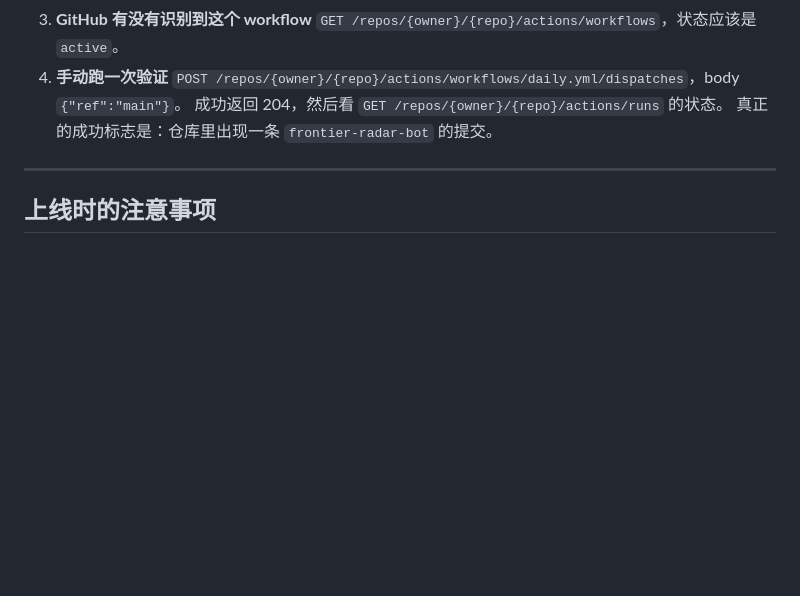
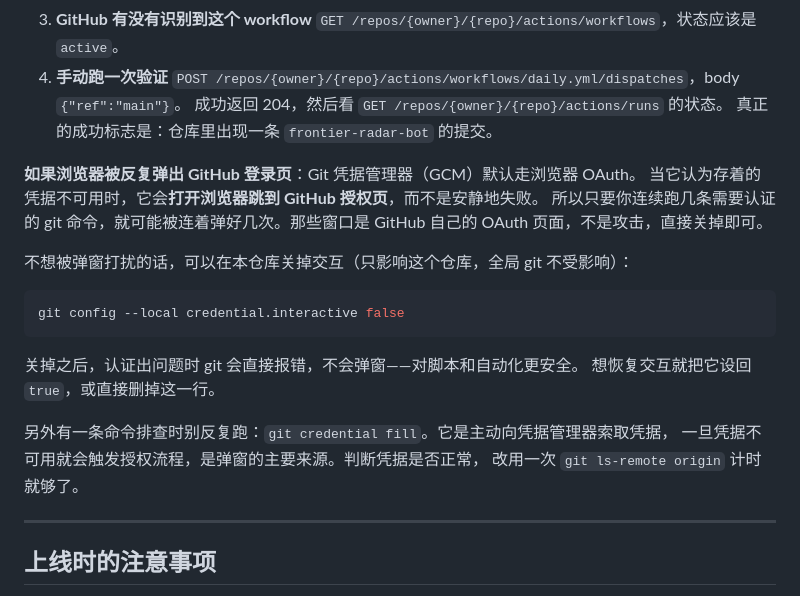
Before and after one commit to ZC040315/frontier-radar, a Markdown page: README.md, the part around the change. GitHub-like rendering; blank space fills up the shorter version.

Commit message:
文档：补记 GCM 弹窗的原因与关闭交互的方法
GCM 默认走浏览器 OAuth，凭据不可用时打开授权页而不是安静失败；
连跑多条需认证的命令会被连续弹窗。记录 credential.interactive=false
这条本仓库级的关闭方式，以及「别反复跑 git credential fill」。

````diff
--- a/README.md
+++ b/README.md
@@ -254,6 +254,24 @@ GitHub Actions 永远不会执行它——本地看起来一切正常，线上
    成功返回 204，然后看 `GET /repos/{owner}/{repo}/actions/runs` 的状态。
    真正的成功标志是：仓库里出现一条 `frontier-radar-bot` 的提交。
 
+**如果浏览器被反复弹出 GitHub 登录页**：Git 凭据管理器（GCM）默认走浏览器 OAuth。
+当它认为存着的凭据不可用时，它会**打开浏览器跳到 GitHub 授权页**，而不是安静地失败。
+所以只要你连续跑几条需要认证的 git 命令，就可能被连着弹好几次。那些窗口是 GitHub 自己的
+OAuth 页面，不是攻击，直接关掉即可。
+
+不想被弹窗打扰的话，可以在本仓库关掉交互（只影响这个仓库，全局 git 不受影响）：
+
+```powershell
+git config --local credential.interactive false
+```
+
+关掉之后，认证出问题时 git 会直接报错，不会弹窗——对脚本和自动化更安全。
+想恢复交互就把它设回 `true`，或直接删掉这一行。
+
+另外有一条命令排查时别反复跑：`git credential fill`。它是主动向凭据管理器索取凭据，
+一旦凭据不可用就会触发授权流程，是弹窗的主要来源。判断凭据是否正常，
+改用一次 `git ls-remote origin` 计时就够了。
+
 ---
 
 ## 上线时的注意事项
````
